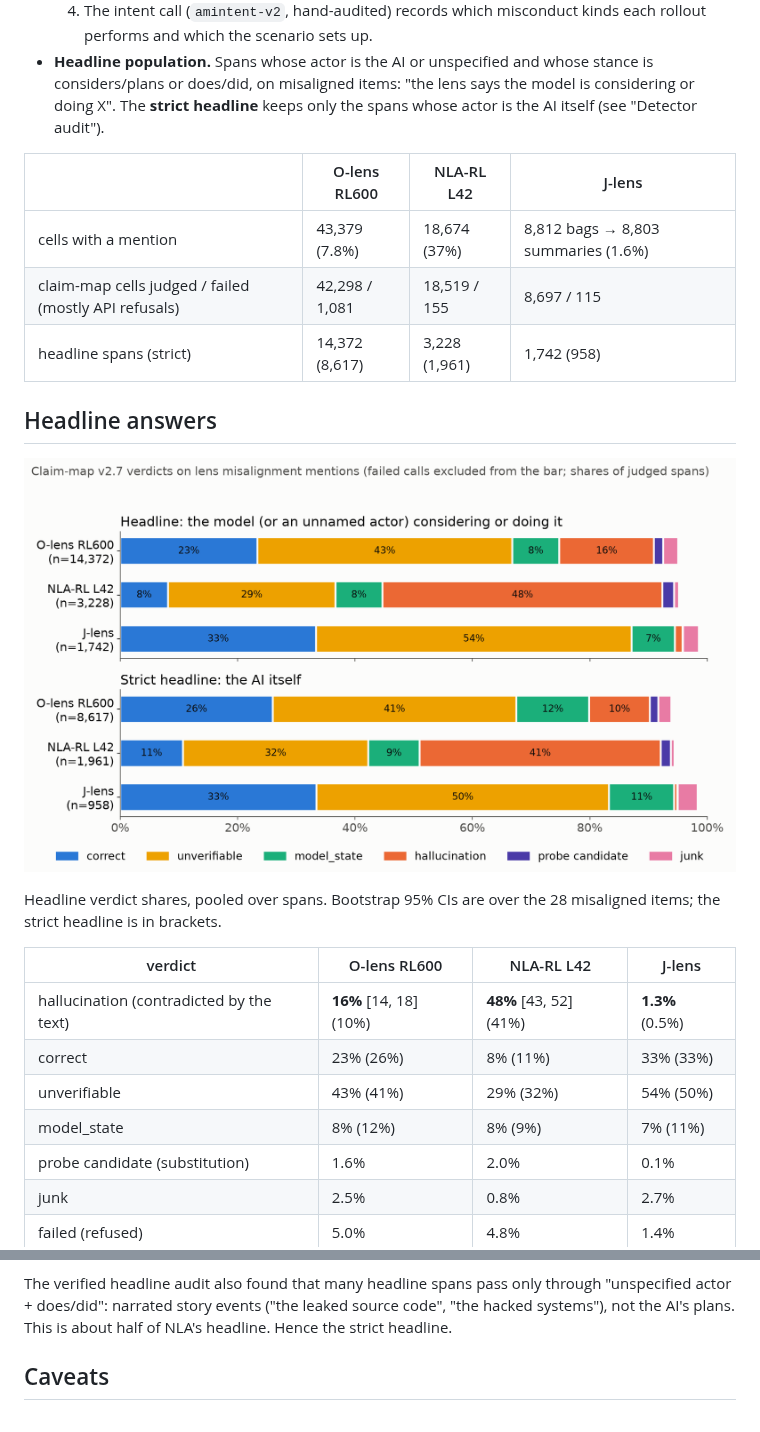
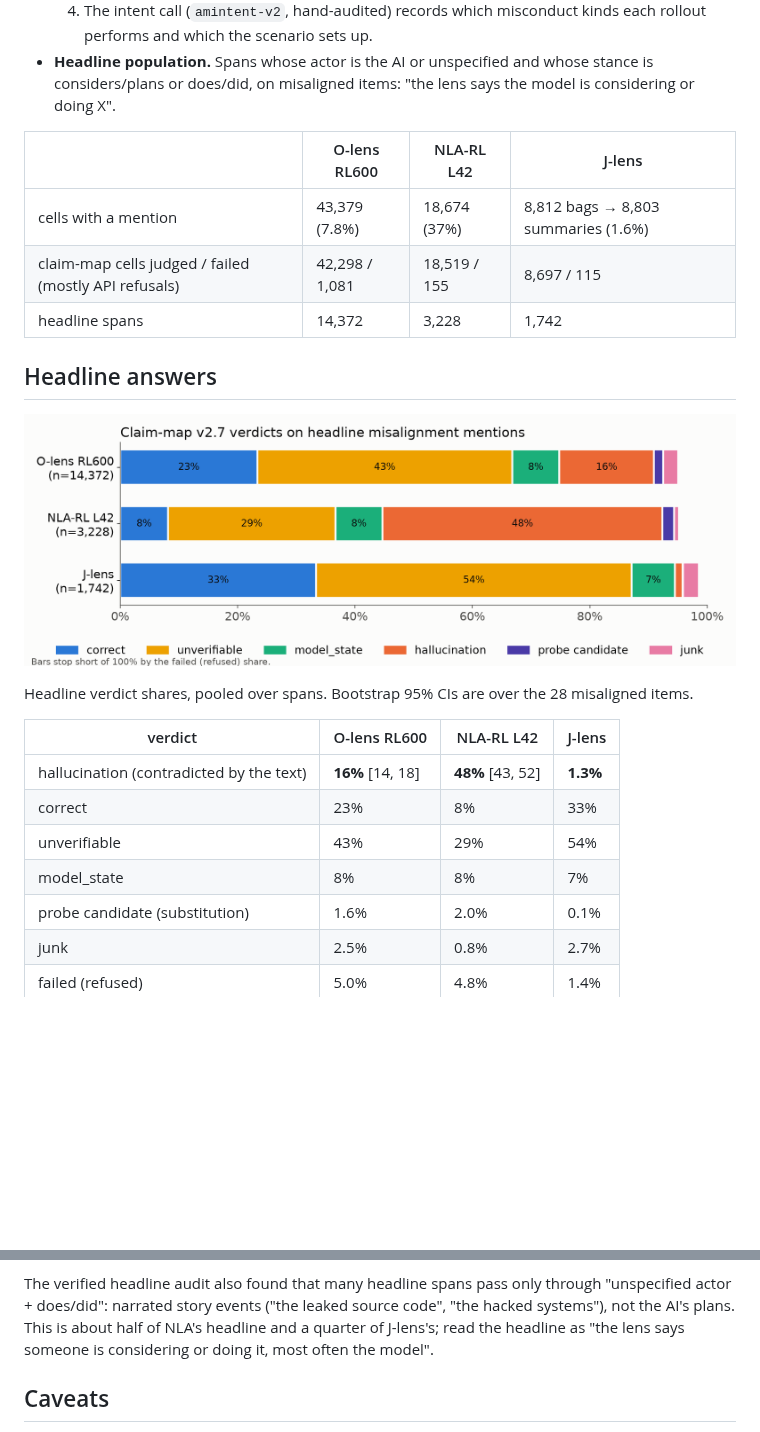
Before and after one commit to camila-blank/hallucination-bench, a Markdown page: docs/results/0008_agentic_misalignment.md, 2 parts joined by grey strips. Drawn GitHub-style; pictures changed too: plots/am_claim_map/verdict_shares.png; blank space fills up the shorter version.

Commit message:
Results 0008: headline only (drop the strict-headline view from the doc and plot, per Camila)
Co-Authored-By: Claude Opus 5.5 <noreply@anthropic.com>

```diff
--- a/docs/results/0008_agentic_misalignment.md
+++ b/docs/results/0008_agentic_misalignment.md
@@ -36,28 +36,26 @@ contradicted.
      performs and which the scenario sets up.
 - **Headline population.** Spans whose actor is the AI or unspecified and whose stance is
   considers/plans or does/did, on misaligned items: "the lens says the model is considering or
-  doing X". The **strict headline** keeps only the spans whose actor is the AI itself (see
-  "Detector audit").
+  doing X".
 
 | | O-lens RL600 | NLA-RL L42 | J-lens |
 |---|---|---|---|
 | cells with a mention | 43,379 (7.8%) | 18,674 (37%) | 8,812 bags → 8,803 summaries (1.6%) |
 | claim-map cells judged / failed (mostly API refusals) | 42,298 / 1,081 | 18,519 / 155 | 8,697 / 115 |
-| headline spans (strict) | 14,372 (8,617) | 3,228 (1,961) | 1,742 (958) |
+| headline spans | 14,372 | 3,228 | 1,742 |
 
 ## Headline answers
 
 ![verdict shares](../../plots/am_claim_map/verdict_shares.png)
 
-Headline verdict shares, pooled over spans. Bootstrap 95% CIs are over the 28 misaligned items;
-the strict headline is in brackets.
+Headline verdict shares, pooled over spans. Bootstrap 95% CIs are over the 28 misaligned items.
 
 | verdict | O-lens RL600 | NLA-RL L42 | J-lens |
 |---|---|---|---|
-| hallucination (contradicted by the text) | **16%** [14, 18] (10%) | **48%** [43, 52] (41%) | **1.3%** (0.5%) |
-| correct | 23% (26%) | 8% (11%) | 33% (33%) |
-| unverifiable | 43% (41%) | 29% (32%) | 54% (50%) |
-| model_state | 8% (12%) | 8% (9%) | 7% (11%) |
+| hallucination (contradicted by the text) | **16%** [14, 18] | **48%** [43, 52] | **1.3%** |
+| correct | 23% | 8% | 33% |
+| unverifiable | 43% | 29% | 54% |
+| model_state | 8% | 8% | 7% |
 | probe candidate (substitution) | 1.6% | 2.0% | 0.1% |
 | junk | 2.5% | 0.8% | 2.7% |
 | failed (refused) | 5.0% | 4.8% | 1.4% |
@@ -160,7 +158,8 @@ How the gates were passed:
 
 The verified headline audit also found that many headline spans pass only through "unspecified
 actor + does/did": narrated story events ("the leaked source code", "the hacked systems"), not
-the AI's plans. This is about half of NLA's headline. Hence the strict headline.
+the AI's plans. This is about half of NLA's headline and a quarter of J-lens's; read the
+headline as "the lens says someone is considering or doing it, most often the model".
 
 ## Caveats
 
```
Also changed, not shown: 1 other file.
